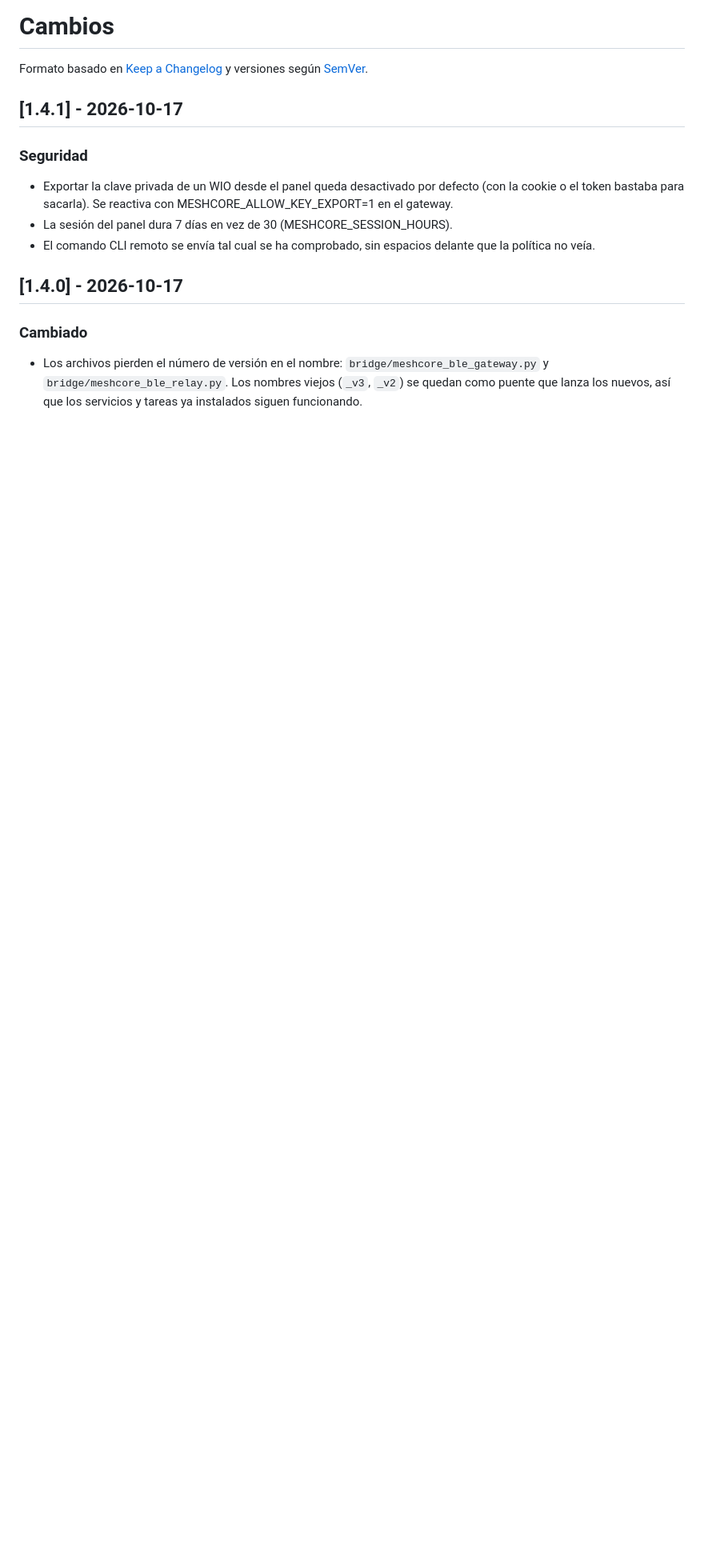
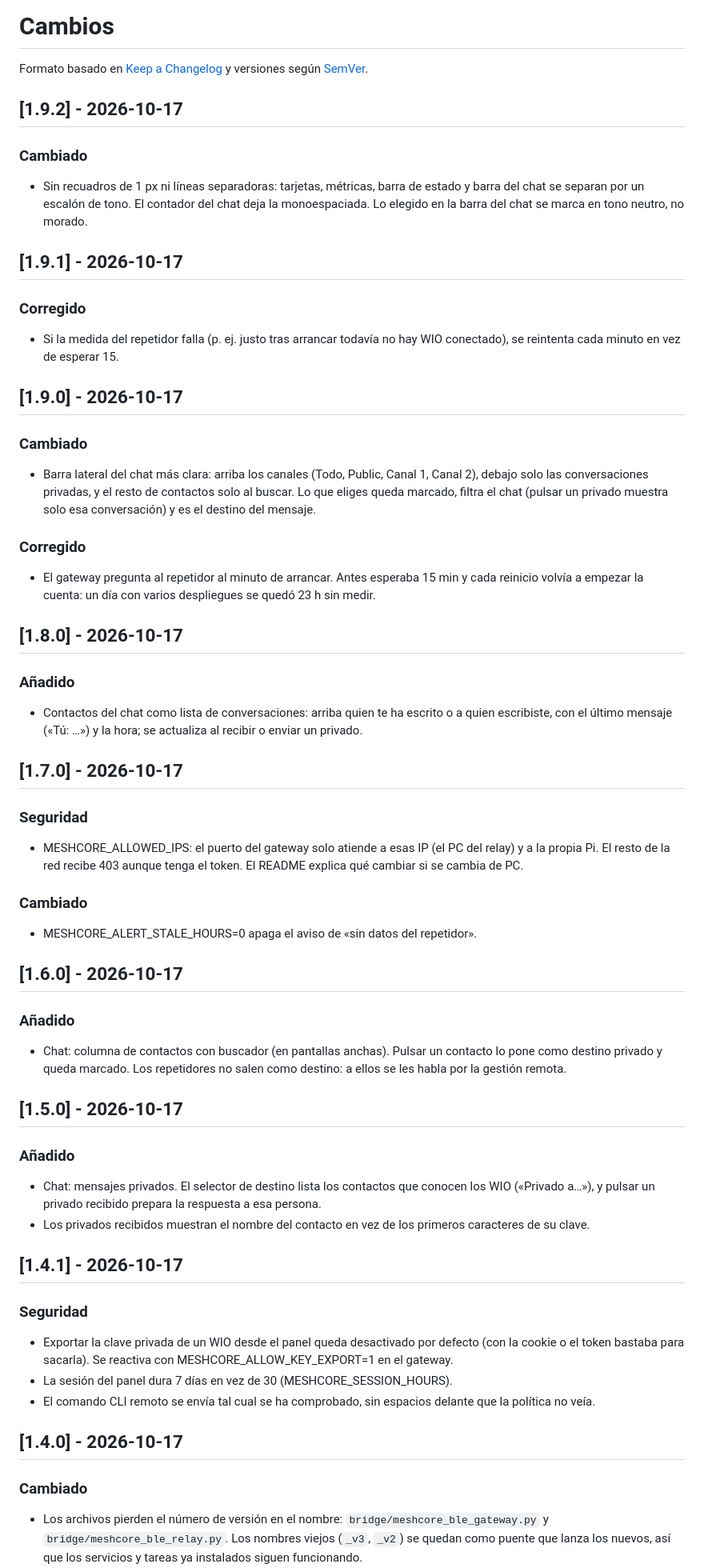
Before and after one commit to odegaard12/Panel-Meshcore, a Markdown page: CHANGELOG.md, the part around the change. Shown at 80% size. GitHub-like rendering; blank space fills up the shorter version.

```diff
--- a/CHANGELOG.md
+++ b/CHANGELOG.md
@@ -2,6 +2,67 @@
 
 Formato basado en [Keep a Changelog](https://keepachangelog.com/es-ES/1.1.0/) y versiones
 según [SemVer](https://semver.org/lang/es/).
+
+## [1.9.2] - 2026-10-17
+
+### Cambiado
+- Sin recuadros de 1 px ni líneas separadoras: tarjetas, métricas, barra de
+  estado y barra del chat se separan por un escalón de tono. El contador del
+  chat deja la monoespaciada. Lo elegido en la barra del chat se marca en
+  tono neutro, no morado.
+
+## [1.9.1] - 2026-10-17
+
+### Corregido
+- Si la medida del repetidor falla (p. ej. justo tras arrancar todavía no
+  hay WIO conectado), se reintenta cada minuto en vez de esperar 15.
+
+## [1.9.0] - 2026-10-17
+
+### Cambiado
+- Barra lateral del chat más clara: arriba los canales (Todo, Public,
+  Canal 1, Canal 2), debajo solo las conversaciones privadas, y el resto de
+  contactos solo al buscar. Lo que eliges queda marcado, filtra el chat
+  (pulsar un privado muestra solo esa conversación) y es el destino del
+  mensaje.
+
+### Corregido
+- El gateway pregunta al repetidor al minuto de arrancar. Antes esperaba
+  15 min y cada reinicio volvía a empezar la cuenta: un día con varios
+  despliegues se quedó 23 h sin medir.
+
+## [1.8.0] - 2026-10-17
+
+### Añadido
+- Contactos del chat como lista de conversaciones: arriba quien te ha
+  escrito o a quien escribiste, con el último mensaje («Tú: …») y la hora;
+  se actualiza al recibir o enviar un privado.
+
+## [1.7.0] - 2026-10-17
+
+### Seguridad
+- MESHCORE_ALLOWED_IPS: el puerto del gateway solo atiende a esas IP (el PC
+  del relay) y a la propia Pi. El resto de la red recibe 403 aunque tenga el
+  token. El README explica qué cambiar si se cambia de PC.
+
+### Cambiado
+- MESHCORE_ALERT_STALE_HOURS=0 apaga el aviso de «sin datos del repetidor».
+
+## [1.6.0] - 2026-10-17
+
+### Añadido
+- Chat: columna de contactos con buscador (en pantallas anchas). Pulsar un
+  contacto lo pone como destino privado y queda marcado. Los repetidores no
+  salen como destino: a ellos se les habla por la gestión remota.
+
+## [1.5.0] - 2026-10-17
+
+### Añadido
+- Chat: mensajes privados. El selector de destino lista los contactos que
+  conocen los WIO («Privado a…»), y pulsar un privado recibido prepara la
+  respuesta a esa persona.
+- Los privados recibidos muestran el nombre del contacto en vez de los
+  primeros caracteres de su clave.
 
 ## [1.4.1] - 2026-10-17
 
```
Also changed, not shown: README.md (+10 -1 lines), docs/img/chat.png, 4 other files.
